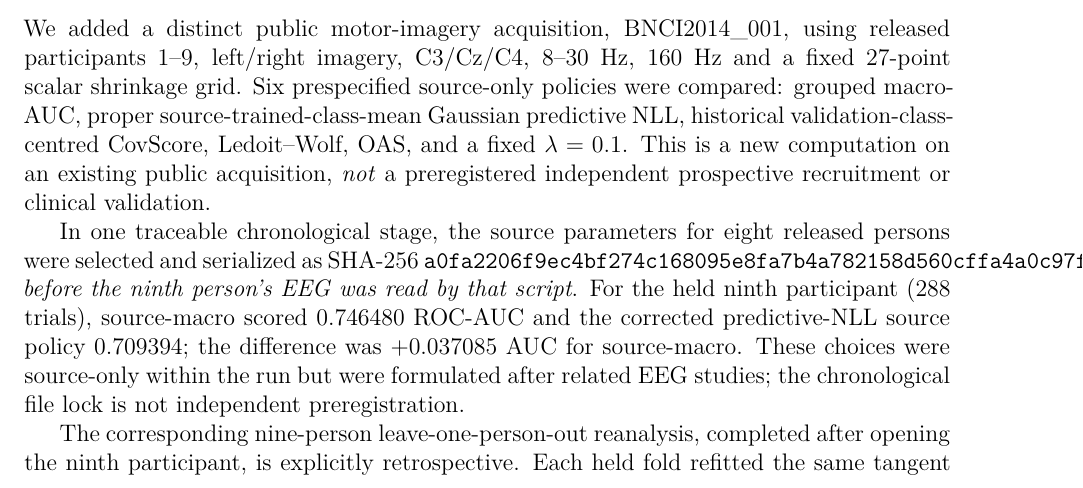
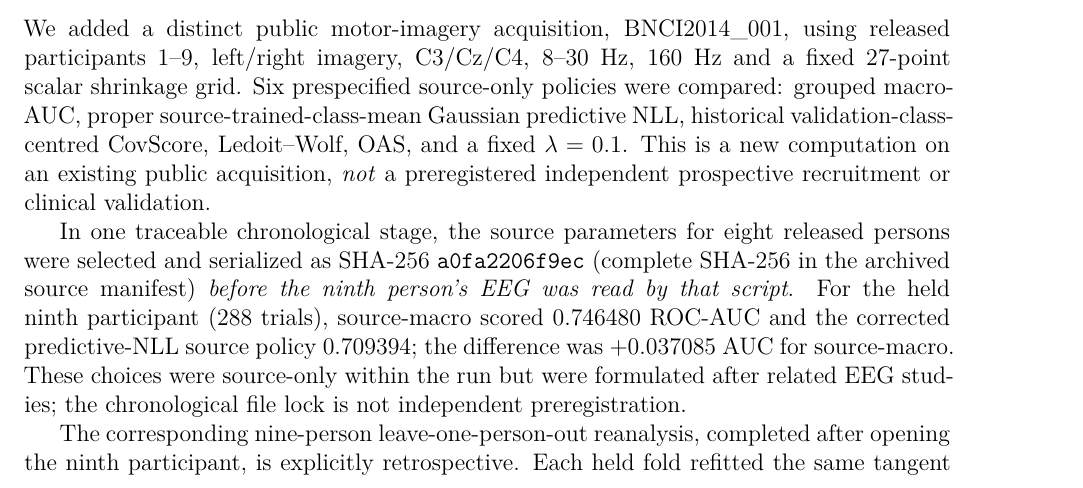
Before and after one commit to lindicaphxag-tech/kaggle, a LaTeX paper (research/defaultreg_bspc_v13/main_p1_estimand_mismatch_EVIDENCE_GATED.tex, which reads research/defaultreg_bspc_v13/P1_new_bnci2014_001_external_estimand_results_20261013.tex): part of page 16 of 25, cut so that both start at the same text. Compiled offline with pdfLaTeX.

Commit message:
P1: improve PDF typesetting of provenance hashes and long monospaced references

```diff
--- a/research/defaultreg_bspc_v13/P1_new_bnci2014_001_external_estimand_results_20261013.tex
+++ b/research/defaultreg_bspc_v13/P1_new_bnci2014_001_external_estimand_results_20261013.tex
@@ -16,7 +16,7 @@ prospective recruitment or clinical validation.
 In one traceable chronological stage, the source
 parameters for eight released persons were selected
 and serialized as SHA-256
-\texttt{a0fa2206f9ec4bf274c168095e8fa7b4a782158d560cffa4a0c97f00ec076c9c}
+\texttt{a0fa2206f9ec} (complete SHA-256 in the archived source manifest)
 \emph{before the ninth person's EEG was read by that script}.
 For the held ninth participant (288 trials), source-macro
 scored 0.746480 ROC-AUC and the corrected predictive-NLL
```
